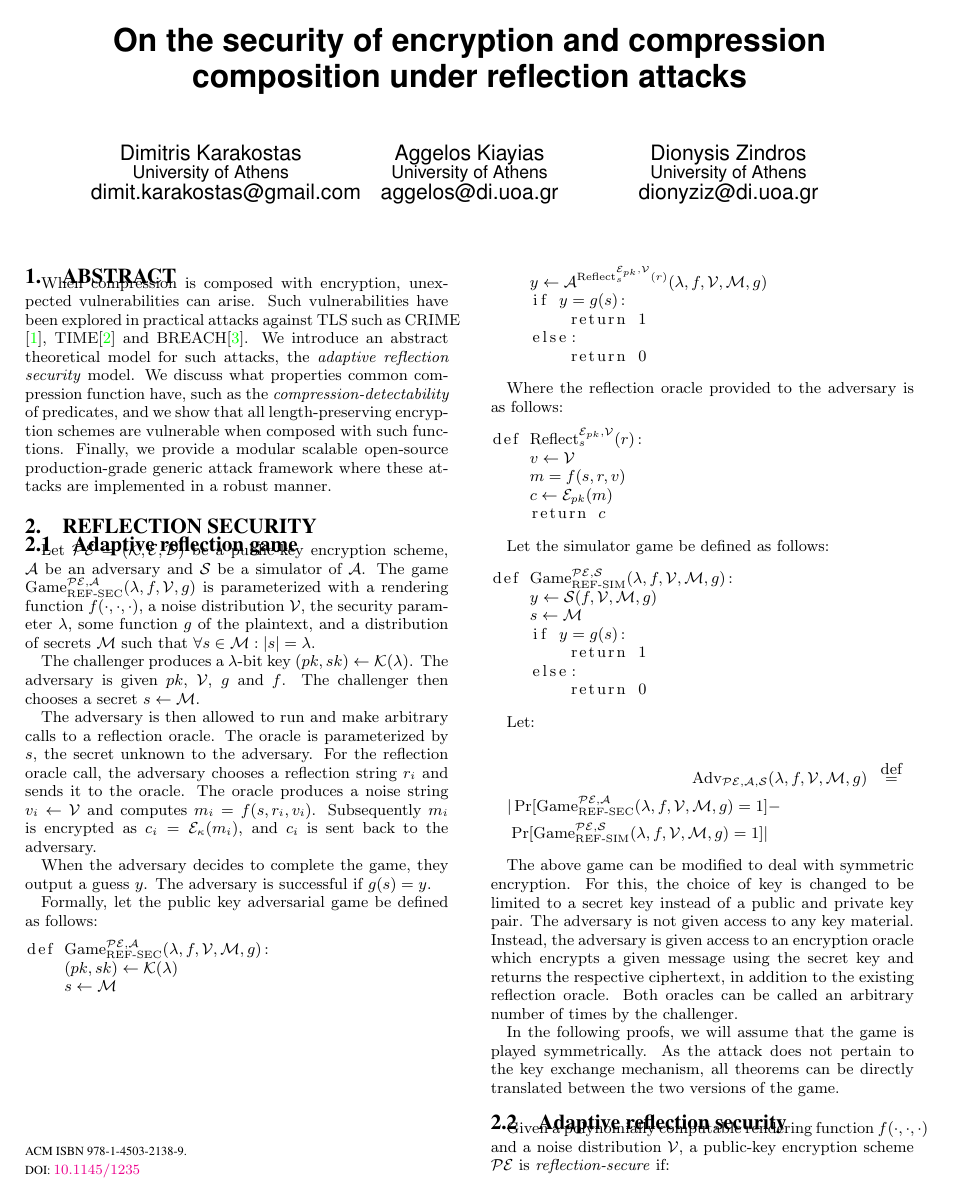
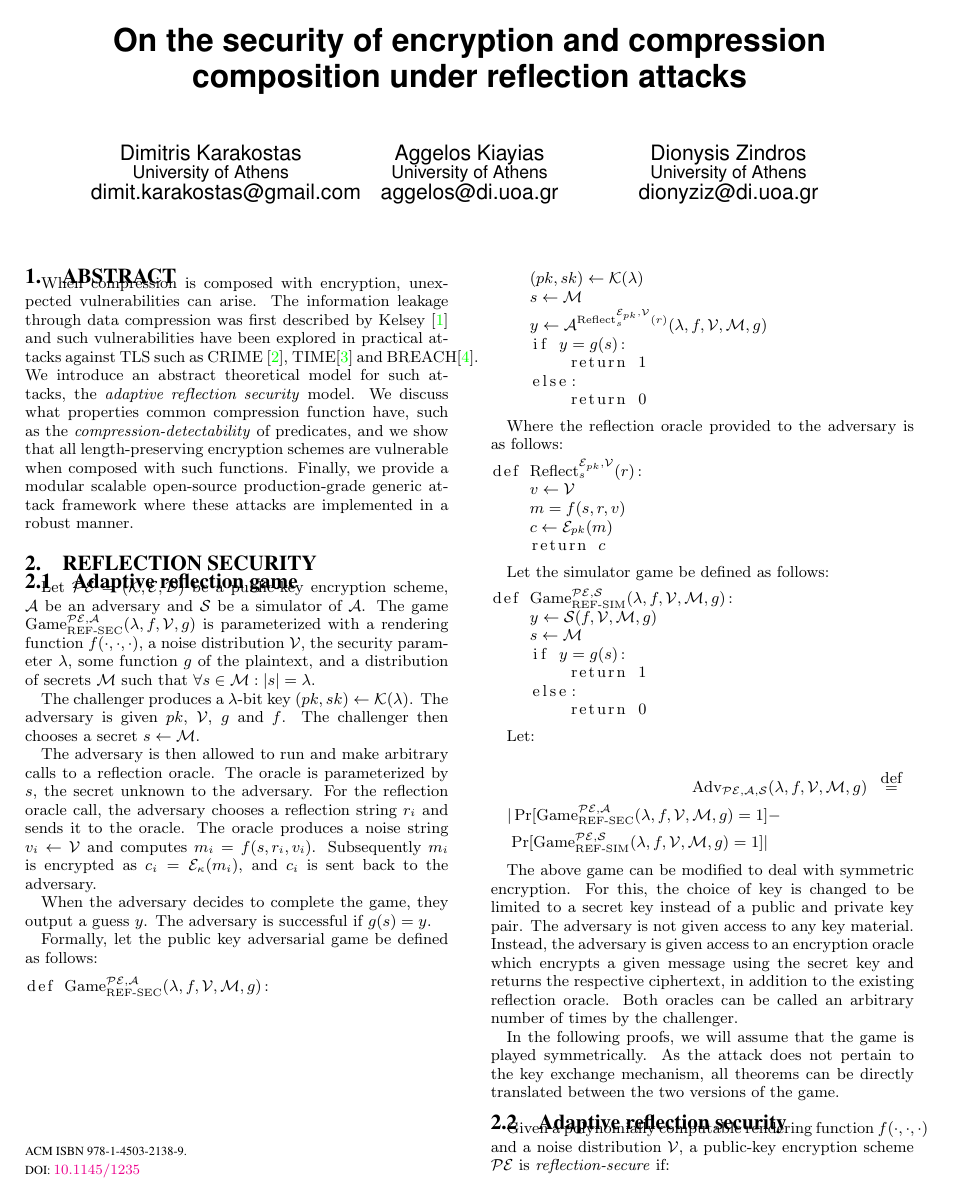
Before and after one commit to decrypto-org/rupture, a LaTeX paper (etc/ccs/theory.tex): page 1 of 6. Compiled offline with pdfLaTeX.

Commit message:
Add Kelsey citation

```diff
--- a/etc/ccs/theory.tex
+++ b/etc/ccs/theory.tex
@@ -47,14 +47,16 @@ Dionysis Zindros\\
 
 \section{Abstract}\label{sec:abstract}
 When compression is composed with encryption, unexpected vulnerabilities can
-arise. Such vulnerabilities have been explored in practical attacks against TLS
-such as CRIME \cite{c1}, TIME\cite{c2} and BREACH\cite{c3}. We introduce an
-abstract theoretical model for such attacks, the \textit{adaptive reflection
-security} model. We discuss what properties common compression function have,
-such as the \textit{compression-detectability} of predicates, and we show that
-all length-preserving encryption schemes are vulnerable when composed with such
-functions. Finally, we provide a modular scalable open-source production-grade
-generic attack framework where these attacks are implemented in a robust manner.
+arise. The information leakage through data compression was first described by
+Kelsey \cite{c13} and such vulnerabilities have been explored in practical
+attacks against TLS such as CRIME \cite{c1}, TIME\cite{c2} and BREACH\cite{c3}.
+We introduce an abstract theoretical model for such attacks, the
+\textit{adaptive reflection security} model. We discuss what properties common
+compression function have, such as the \textit{compression-detectability} of
+predicates, and we show that all length-preserving encryption schemes are
+vulnerable when composed with such functions. Finally, we provide a modular
+scalable open-source production-grade generic attack framework where these
+attacks are implemented in a robust manner.
 
 \section{Reflection security}\label{sec:refsec}
 
```
Also changed, not shown: etc/ccs/theory.tex (4 more changed lines).
